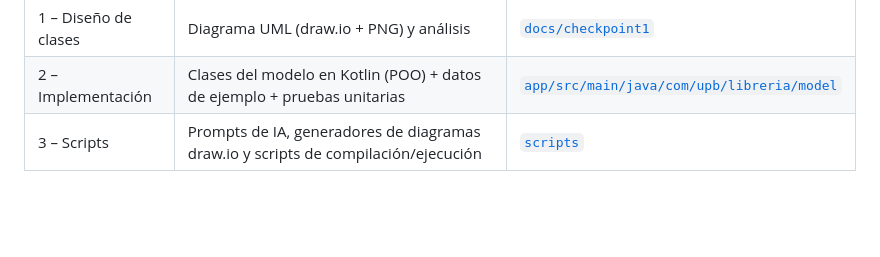
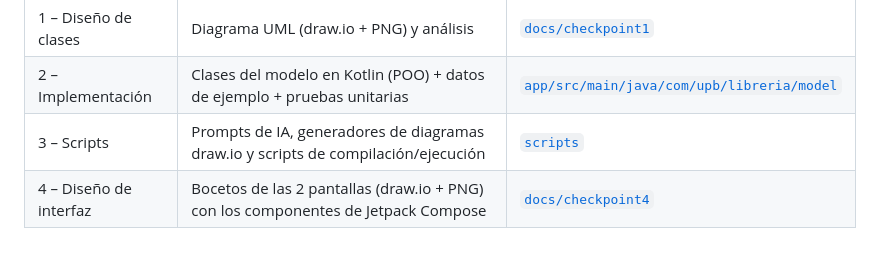
Before and after one commit to amabe11/PrimerParcialAlgoritmicaIII, a Markdown page: README.md, the part around the change. GitHub-like rendering; blank space fills up the shorter version.

Commit message:
Checkpoint 4: diseño de las pantallas Libros y Autores con componentes de Jetpack Compose

```diff
--- a/README.md
+++ b/README.md
@@ -7,3 +7,4 @@ Aplicación Android en **Kotlin + Jetpack Compose** para el caso de estudio **Li
 | 1 – Diseño de clases | Diagrama UML (draw.io + PNG) y análisis | [`docs/checkpoint1`](docs/checkpoint1) |
 | 2 – Implementación | Clases del modelo en Kotlin (POO) + datos de ejemplo + pruebas unitarias | [`app/src/main/java/com/upb/libreria/model`](app/src/main/java/com/upb/libreria/model) |
 | 3 – Scripts | Prompts de IA, generadores de diagramas draw.io y scripts de compilación/ejecución | [`scripts`](scripts) |
+| 4 – Diseño de interfaz | Bocetos de las 2 pantallas (draw.io + PNG) con los componentes de Jetpack Compose | [`docs/checkpoint4`](docs/checkpoint4) |
```
Also changed, not shown: docs/checkpoint4/README.md (added, +52 -0 lines), docs/checkpoint4/pantalla1_libros.png (added), docs/checkpoint4/pantalla2_autores.png (added), 2 other files.
